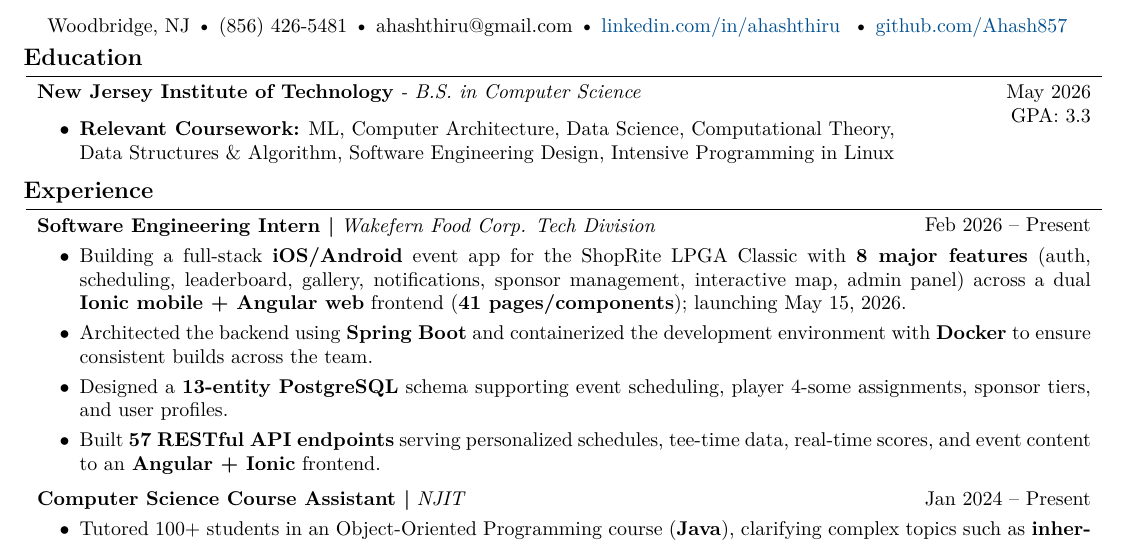
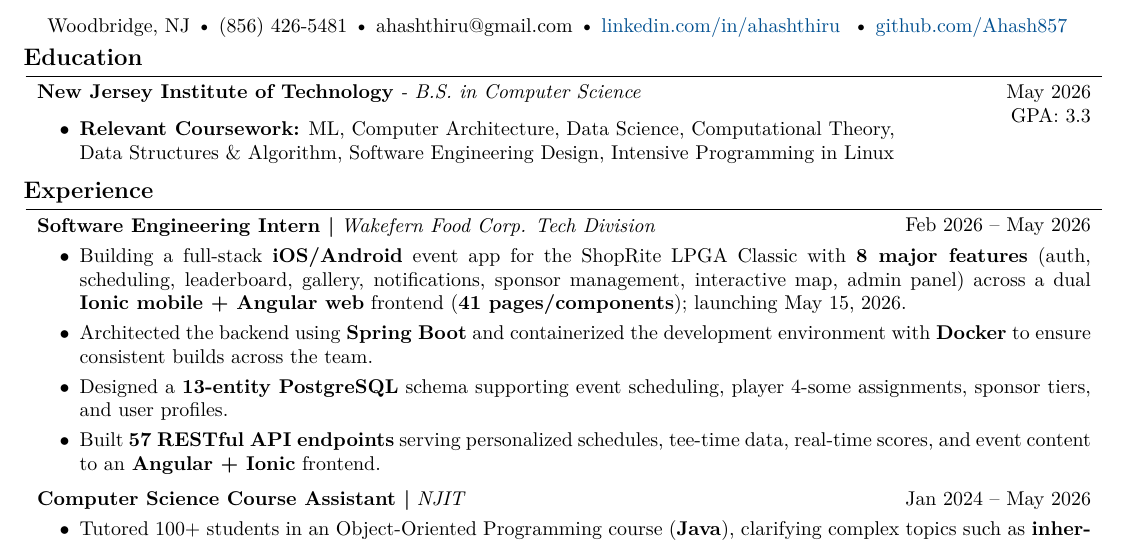
Before and after one commit to Ahash857/resume, a LaTeX CV (resume.tex): part of the page, cut so that both start at the same text. Compiled offline with pdfLaTeX.

Commit message:
Changed end date for wakefern and TA position

```diff
--- a/resume.tex
+++ b/resume.tex
@@ -216,7 +216,7 @@
 
 
         \begin{twocolentry}{
-            \text{Feb 2026 – Present}
+            \text{Feb 2026 – May 2026}
         }
         \textbf{Software Engineering Intern \textbar}
         \textit{Wakefern Food Corp. Tech Division}
@@ -236,7 +236,7 @@
 
 
         \begin{twocolentry}{
-            \text{Jan 2024 – Present}
+            \text{Jan 2024 – May 2026}
             %\hspace{ cm}
             }
             \textbf{Computer Science Course Assistant \textbar}
```
Also changed, not shown: resume.pdf.
